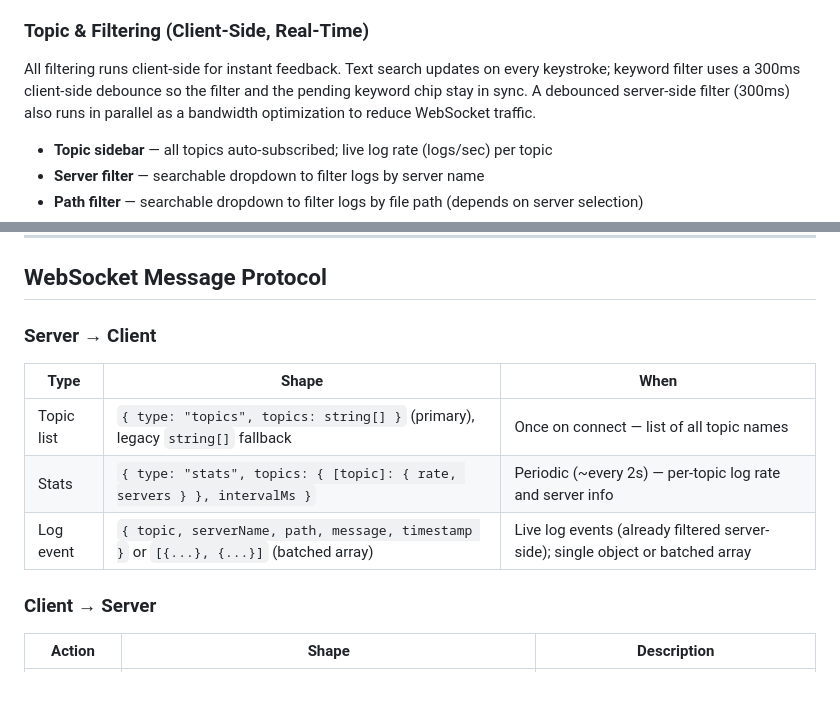
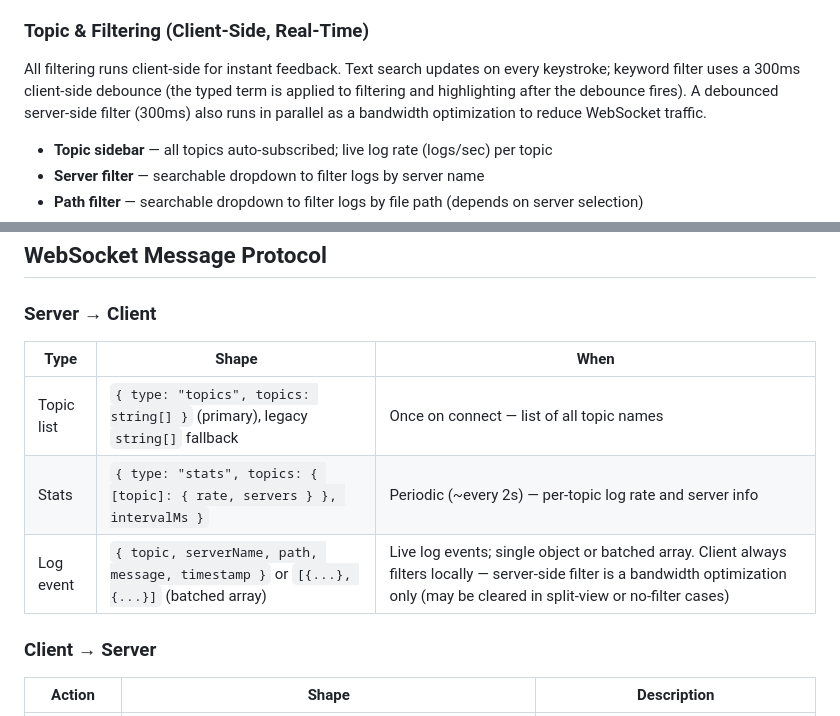
Before and after one commit to MUNYCHA/log-dashboard-ui, a Markdown page: README.md, 2 parts joined by grey strips. Drawn GitHub-style; blank space fills up the shorter version.

```diff
--- a/README.md
+++ b/README.md
@@ -13,7 +13,7 @@ A real-time log monitoring dashboard built with React + Vite. Connects to a WebS
 - **Batched rendering** — log updates are flushed every 150ms to minimize re-renders under high volume
 
 ### Topic & Filtering (Client-Side, Real-Time)
-All filtering runs client-side for instant feedback. Text search updates on every keystroke; keyword filter uses a 300ms client-side debounce so the filter and the pending keyword chip stay in sync. A debounced server-side filter (300ms) also runs in parallel as a bandwidth optimization to reduce WebSocket traffic.
+All filtering runs client-side for instant feedback. Text search updates on every keystroke; keyword filter uses a 300ms client-side debounce (the typed term is applied to filtering and highlighting after the debounce fires). A debounced server-side filter (300ms) also runs in parallel as a bandwidth optimization to reduce WebSocket traffic.
 
 - **Topic sidebar** — all topics auto-subscribed; live log rate (logs/sec) per topic
 - **Server filter** — searchable dropdown to filter logs by server name
@@ -165,7 +165,7 @@ docker stop $(docker ps -q --filter ancestor=log-dashboard-ui)
 |---|---|---|
 | Topic list | `{ type: "topics", topics: string[] }` (primary), legacy `string[]` fallback | Once on connect — list of all topic names |
 | Stats | `{ type: "stats", topics: { [topic]: { rate, servers } }, intervalMs }` | Periodic (~every 2s) — per-topic log rate and server info |
-| Log event | `{ topic, serverName, path, message, timestamp }` or `[{...}, {...}]` (batched array) | Live log events (already filtered server-side); single object or batched array |
+| Log event | `{ topic, serverName, path, message, timestamp }` or `[{...}, {...}]` (batched array) | Live log events; single object or batched array. Client always filters locally — server-side filter is a bandwidth optimization only (may be cleared in split-view or no-filter cases) |
 
 ### Client → Server
 
```
Also changed, not shown: ARCHITECTURE.md (+7 -2 lines).
